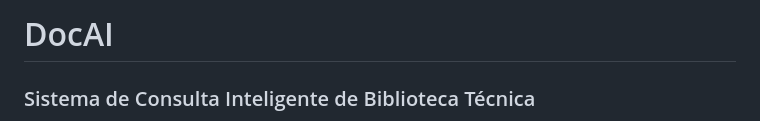
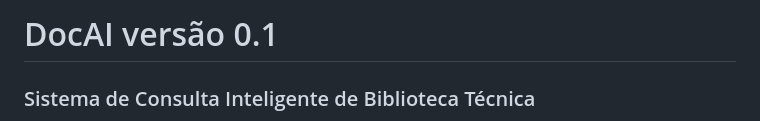
Before and after one commit to Epaminondaslage/doc-ai, a Markdown page: README-V0.1.md, the part around the change. Drawn GitHub-style.

```diff
--- a/README-V0.1.md
+++ b/README-V0.1.md
@@ -1,6 +1,6 @@
 
 
-# DocAI
+# DocAI   versão 0.1
 
 ### Sistema de Consulta Inteligente de Biblioteca Técnica
 
```
